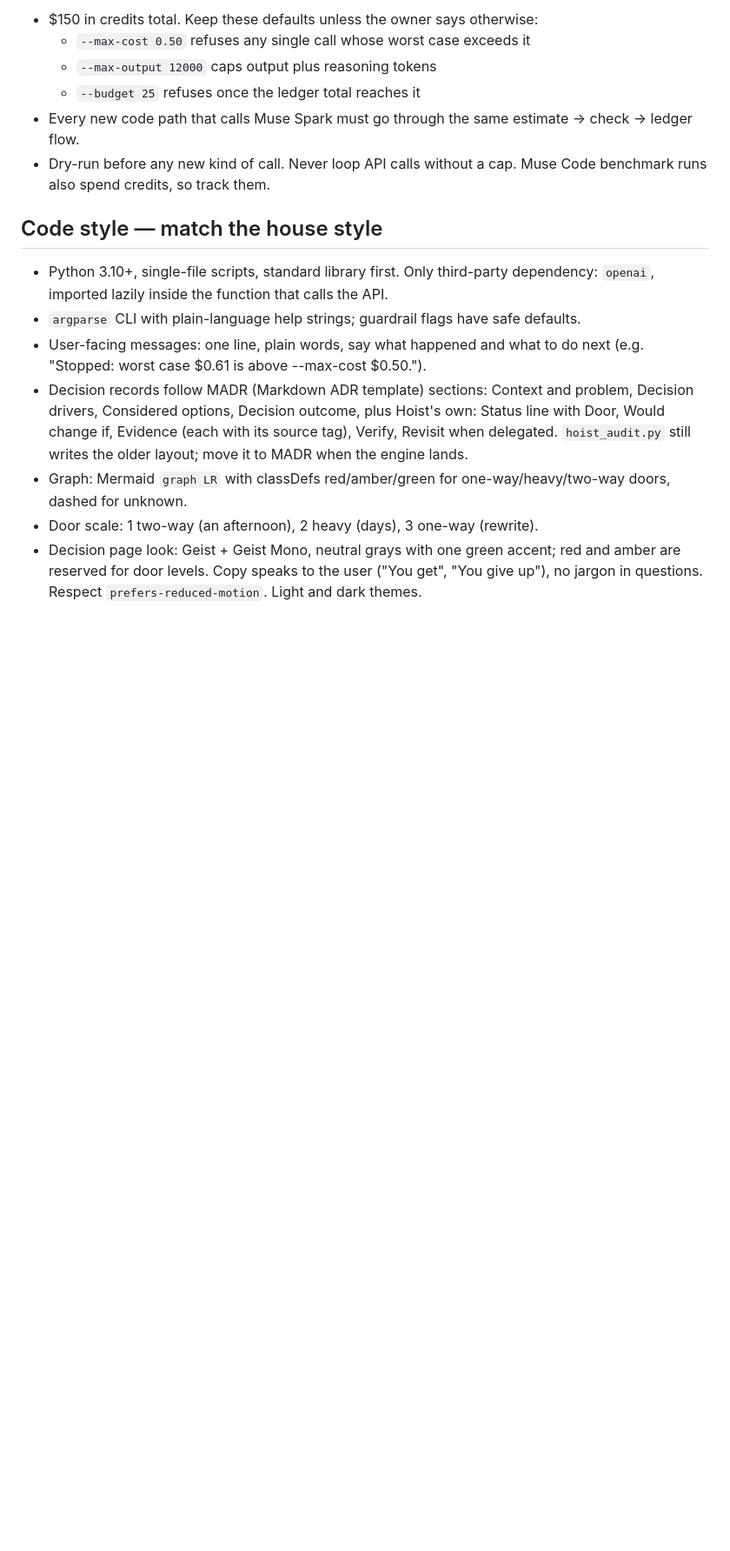
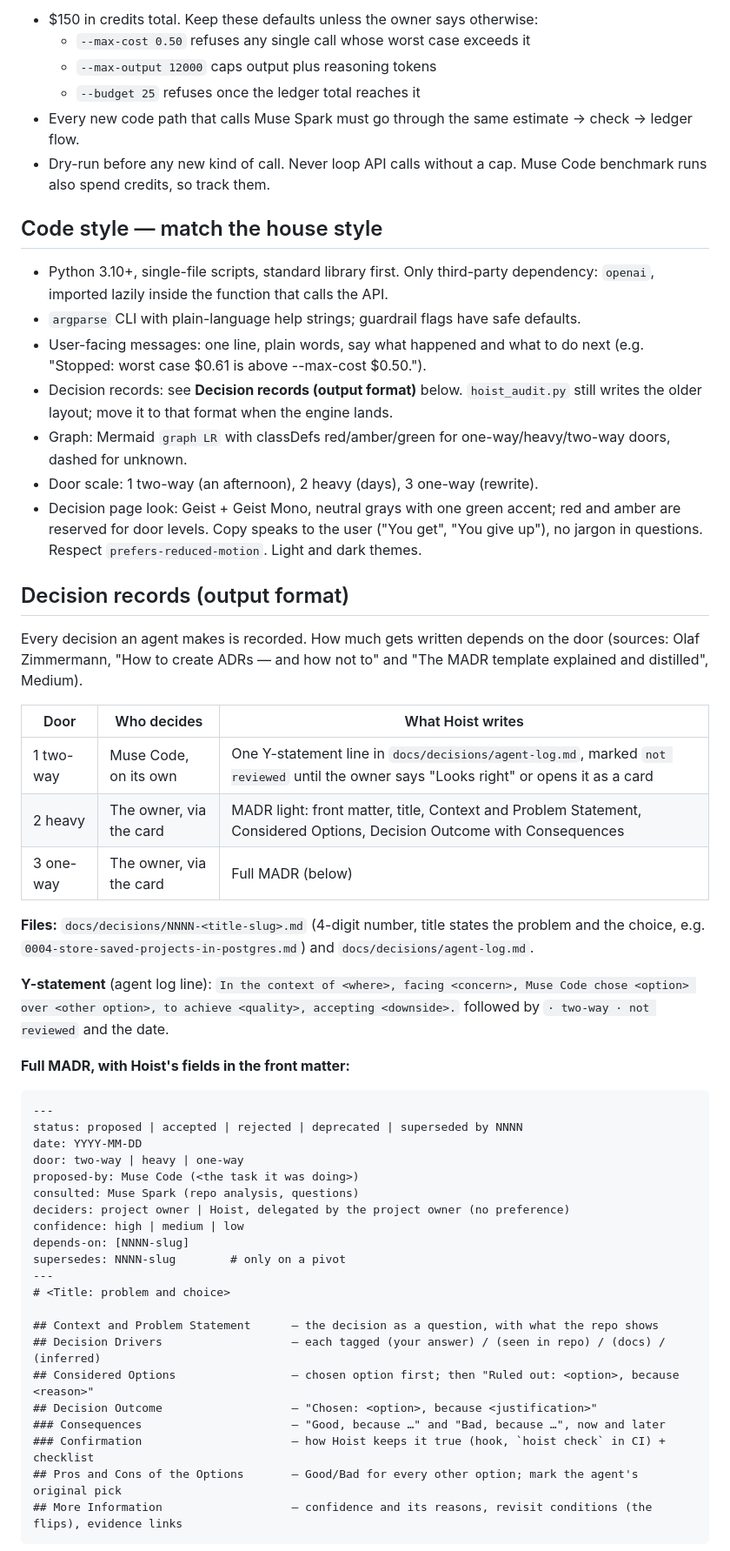
Before and after one commit to leadui/hoist-decisions, a Markdown page: taskmanager.md, the part around one of its changes. Shown at 87% size. GitHub-like rendering; blank space fills up the shorter version.

Commit message:
Define decision record format and card design in taskmanager
- Records sized by door: Y-statements in agent-log.md for two-way
  doors the agent settles alone, MADR light for heavy, full MADR for
  one-way, with proposed-by / consulted / deciders and confidence
- Rules that keep records clear of the ADR anti-patterns (no fit
  numbers, ruled-out options with sources, Good/Bad consequences now
  and later)
- Card layers updated to the current prototype

Co-Authored-By: Claude Opus 5.5 <noreply@anthropic.com>

````diff
--- a/taskmanager.md
+++ b/taskmanager.md
@@ -72,7 +72,46 @@ References: [Hoist Decision Card](https://claude.ai/artifact/8BNdWnry1pnz3mHF1sW
 - Python 3.10+, single-file scripts, standard library first. Only third-party dependency: `openai`, imported lazily inside the function that calls the API.
 - `argparse` CLI with plain-language help strings; guardrail flags have safe defaults.
 - User-facing messages: one line, plain words, say what happened and what to do next (e.g. "Stopped: worst case $0.61 is above --max-cost $0.50.").
-- Decision records follow MADR (Markdown ADR template) sections: Context and problem, Decision drivers, Considered options, Decision outcome, plus Hoist's own: Status line with Door, Would change if, Evidence (each with its source tag), Verify, Revisit when delegated. `hoist_audit.py` still writes the older layout; move it to MADR when the engine lands.
+- Decision records: see **Decision records (output format)** below. `hoist_audit.py` still writes the older layout; move it to that format when the engine lands.
 - Graph: Mermaid `graph LR` with classDefs red/amber/green for one-way/heavy/two-way doors, dashed for unknown.
 - Door scale: 1 two-way (an afternoon), 2 heavy (days), 3 one-way (rewrite).
 - Decision page look: Geist + Geist Mono, neutral grays with one green accent; red and amber are reserved for door levels. Copy speaks to the user ("You get", "You give up"), no jargon in questions. Respect `prefers-reduced-motion`. Light and dark themes.
+
+## Decision records (output format)
+Every decision an agent makes is recorded. How much gets written depends on the door (sources: Olaf Zimmermann, "How to create ADRs — and how not to" and "The MADR template explained and distilled", Medium).
+
+| Door | Who decides | What Hoist writes |
+|---|---|---|
+| 1 two-way | Muse Code, on its own | One Y-statement line in `docs/decisions/agent-log.md`, marked `not reviewed` until the owner says "Looks right" or opens it as a card |
+| 2 heavy | The owner, via the card | MADR light: front matter, title, Context and Problem Statement, Considered Options, Decision Outcome with Consequences |
+| 3 one-way | The owner, via the card | Full MADR (below) |
+
+**Files:** `docs/decisions/NNNN-<title-slug>.md` (4-digit number, title states the problem and the choice, e.g. `0004-store-saved-projects-in-postgres.md`) and `docs/decisions/agent-log.md`.
+
+**Y-statement** (agent log line): `In the context of <where>, facing <concern>, Muse Code chose <option> over <other option>, to achieve <quality>, accepting <downside>.` followed by `· two-way · not reviewed` and the date.
+
+**Full MADR, with Hoist's fields in the front matter:**
+```markdown
+---
+status: proposed | accepted | rejected | deprecated | superseded by NNNN
+date: YYYY-MM-DD
+door: two-way | heavy | one-way
+proposed-by: Muse Code (<the task it was doing>)
+consulted: Muse Spark (repo analysis, questions)
+deciders: project owner | Hoist, delegated by the project owner (no preference)
+confidence: high | medium | low
+depends-on: [NNNN-slug]
+supersedes: NNNN-slug        # only on a pivot
+---
+# <Title: problem and choice>
+
+## Context and Problem Statement      — the decision as a question, with what the repo shows
+## Decision Drivers                   — each tagged (your answer) / (seen in repo) / (docs) / (inferred)
+## Considered Options                 — chosen option first; then "Ruled out: <option>, because <reason>"
+## Decision Outcome                   — "Chosen: <option>, because <justification>"
+### Consequences                      — "Good, because …" and "Bad, because …", now and later
+### Confirmation                      — how Hoist keeps it true (hook, `hoist check` in CI) + checklist
+## Pros and Cons of the Options       — Good/Bad for every other option; mark the agent's original pick
+## More Information                   — confidence and its reasons, revisit conditions (the flips), evidence links
+```
+
````
Also changed, not shown: other parts of taskmanager.md (+15 -4 lines).
